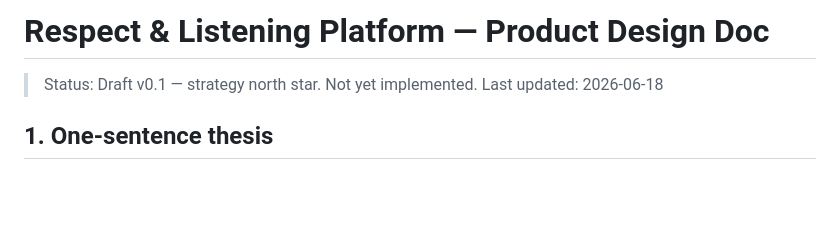
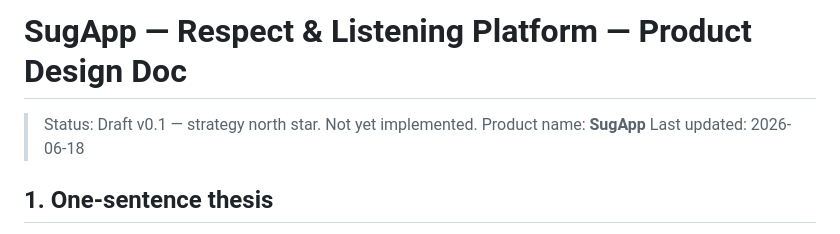
Before and after one commit to rcmannepalli/testapp, a Markdown page: docs/PRODUCT.md, the part around the change. GitHub-like rendering; blank space fills up the shorter version.

Commit message:
Brand product as SugApp in design doc
Co-Authored-By: Claude Opus 4.8 <noreply@anthropic.com>
Claude-Session: https://claude.ai/code/session_01DdiqKG3bgvpxwhzyrPXEjr

```diff
--- a/docs/PRODUCT.md
+++ b/docs/PRODUCT.md
@@ -1,6 +1,7 @@
-# Respect & Listening Platform — Product Design Doc
+# SugApp — Respect & Listening Platform — Product Design Doc
 
 > Status: Draft v0.1 — strategy north star. Not yet implemented.
+> Product name: **SugApp**
 > Last updated: 2026-06-18
 
 ## 1. One-sentence thesis
```
